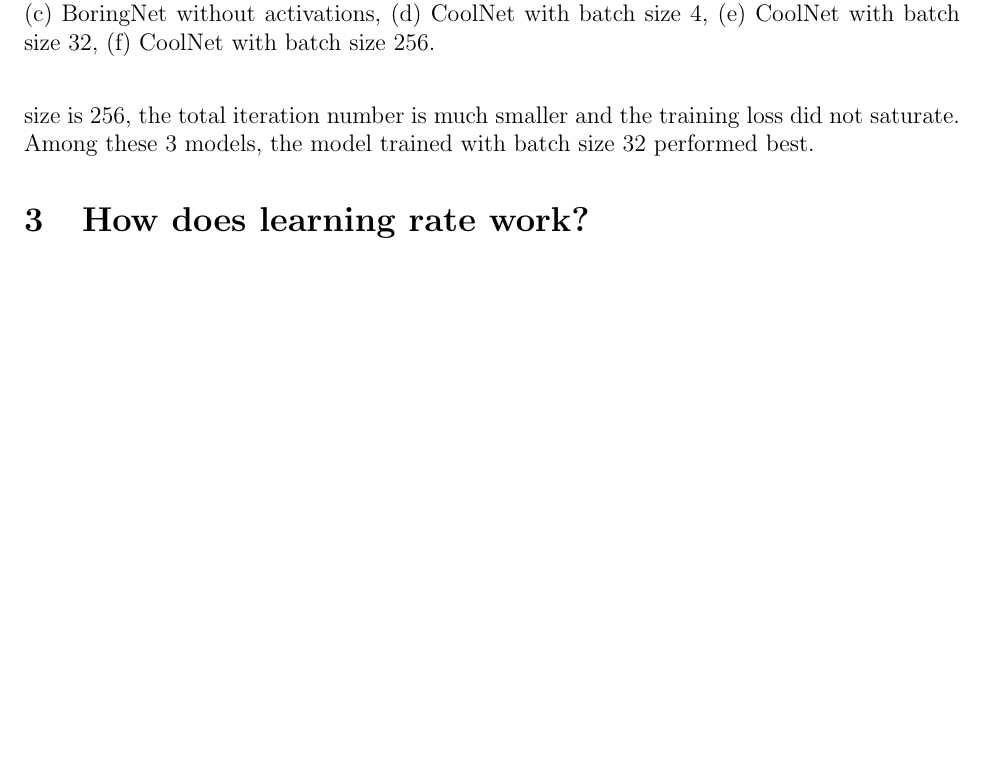
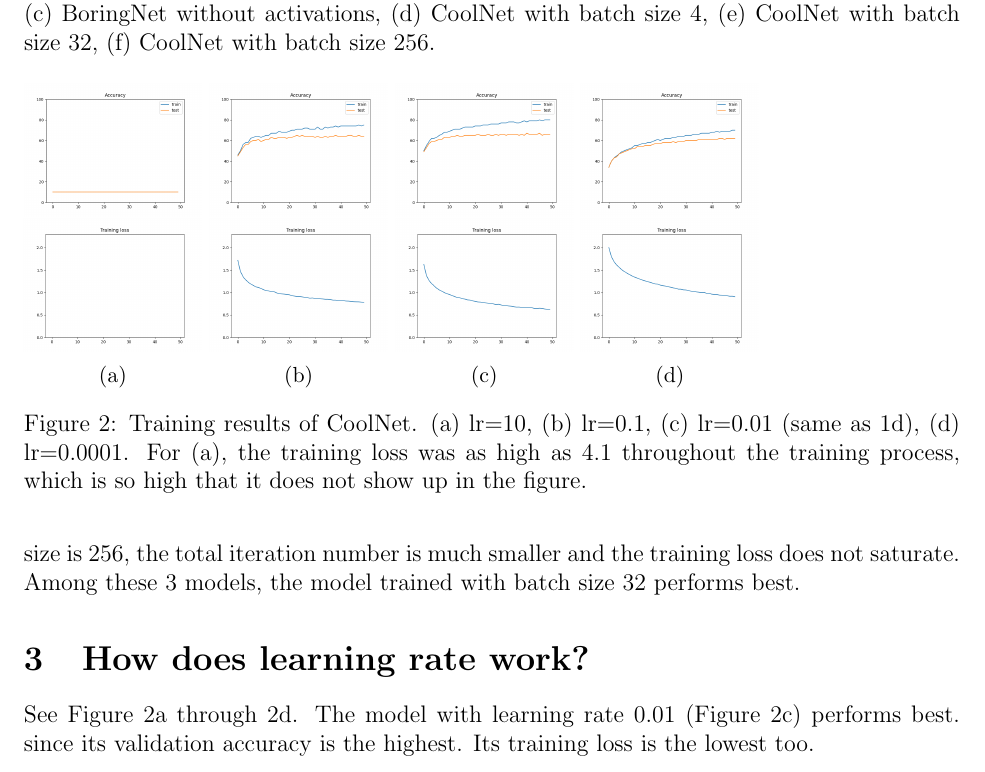
Before and after one commit to kumatheworld/CSE455, a LaTeX problem sheet (vision-hw5/report/report.tex): part of page 2 of 2 before the commit and part of page 2 of 3 after it, cut so that both start at the same text, the shorter picture padded with empty space. Compiled offline with pdfLaTeX.

Commit message:
3 half done

```diff
--- a/vision-hw5/report/report.tex
+++ b/vision-hw5/report/report.tex
@@ -33,7 +33,7 @@ See Figure~\ref{fig:2_2_1}. The model accuracy is significantly worse than the p
 Our CoolNet is based on LeNet~\cite{Lecun98gradient-basedlearning}. In addition, batch normalization~\cite{pmlr-v37-ioffe15} is performed after each convolutional layer and linear layer except the final layer in order to get the network to converge faster. As a result, the network got higher accuracy then the previous models. See Figure~\ref{fig:2_3_bs4} for the training result.
 
 \subsubsection{Question}
-We tried batch sizes of 4, 32 and 256. See Figure~\ref{fig:2_3_bs4}, Figure~\ref{fig:2_3_bs32}, and Figure~\ref{fig:2_3_bs256} respectively. The loss curves account for the difference. Batch size 4 is so small to compute gradients accurately that the loss does not decrease sufficiently. On the other hand, when the batch size is 256, the total iteration number is much smaller and the training loss did not saturate. Among these 3 models, the model trained with batch size 32 performed best.
+We tried batch sizes of 4, 32 and 256. See Figure~\ref{fig:2_3_bs4}, Figure~\ref{fig:2_3_bs32}, and Figure~\ref{fig:2_3_bs256} respectively. The loss curves account for the difference. Batch size 4 is so small to compute gradients accurately that the loss does not decrease sufficiently. On the other hand, when the batch size is 256, the total iteration number is much smaller and the training loss does not saturate. Among these 3 models, the model trained with batch size 32 performs best.
 \begin{figure}
   \begin{subfigure}{0.16\textwidth}
     \centering
@@ -97,10 +97,57 @@ We tried batch sizes of 4, 32 and 256. See Figure~\ref{fig:2_3_bs4}, Figure~\ref
     \label{fig:2_3_bs256}
   \end{subfigure}
   \caption{Training results of LazyNet, BoringNet and CoolNet: \subref{fig:2_1} LazyNet, \subref{fig:2_2} BoringNet, \subref{fig:2_2_1} BoringNet without activations, \subref{fig:2_3_bs4} CoolNet with batch size 4, \subref{fig:2_3_bs32} CoolNet with batch size 32, \subref{fig:2_3_bs256} CoolNet with batch size 256.}
-  \label{fig:images}
+  \label{fig:2}
 \end{figure}
 
 \section{How does learning rate work?}
+See Figure~\ref{fig:3_lr1e2} through \ref{fig:3_lr1e-4}. The model with learning rate 0.01 (Figure~\ref{fig:3_lr1e-2}) performs best. since its validation accuracy is the highest. Its training loss is the lowest too.
+
+\begin{figure}
+  \begin{subfigure}{0.19\textwidth}
+    \centering
+    \includegraphics[width=\linewidth]{accuracies_3_lr1e2.png}
+  \end{subfigure}
+  \begin{subfigure}{0.19\textwidth}
+    \centering
+    \includegraphics[width=\linewidth]{accuracies_3_lr1e-1.png}
+  \end{subfigure}
+  \begin{subfigure}{0.19\textwidth}
+    \centering
+    \includegraphics[width=\linewidth]{accuracies_2_3_bs4.png}
+  \end{subfigure}
+  \begin{subfigure}{0.19\textwidth}
+    \centering
+    \includegraphics[width=\linewidth]{accuracies_3_lr1e-4.png}
+  \end{subfigure}
+
+  \begin{subfigure}{0.19\textwidth}
+    \centering
+    \includegraphics[width=\linewidth]{loss_3_lr1e2.png}
+    \caption{}
+    \label{fig:3_lr1e2}
+  \end{subfigure}
+  \begin{subfigure}{0.19\textwidth}
+    \centering
+    \includegraphics[width=\linewidth]{loss_3_lr1e-1.png}
+    \caption{}
+    \label{fig:3_lr1e-1}
+  \end{subfigure}
+  \begin{subfigure}{0.19\textwidth}
+    \centering
+    \includegraphics[width=\linewidth]{loss_2_3_bs4.png}
+    \caption{}
+    \label{fig:3_lr1e-2}
+  \end{subfigure}
+  \begin{subfigure}{0.19\textwidth}
+    \centering
+    \includegraphics[width=\linewidth]{loss_3_lr1e-4.png}
+    \caption{}
+    \label{fig:3_lr1e-4}
+  \end{subfigure}
+  \caption{Training results of CoolNet. \subref{fig:3_lr1e2} lr=10, \subref{fig:3_lr1e-1} lr=0.1, \subref{fig:3_lr1e-2} lr=0.01 (same as \ref{fig:2_3_bs4}), \subref{fig:3_lr1e-4} lr=0.0001. For \subref{fig:3_lr1e2}, the training loss was as high as 4.1 throughout the training process, which is so high that it does not show up in the figure.}
+  \label{fig:3}
+\end{figure}
 
 \section{Data Augmentation}
 
```
Also changed, not shown: vision-hw5/report/figures/accuracies_3_lr1e-1.png (added), vision-hw5/report/figures/accuracies_3_lr1e-4.png (added), vision-hw5/report/figures/accuracies_3_lr1e2.png (added), vision-hw5/report/figures/loss_3_lr1e-1.png (added), vision-hw5/report/figures/loss_3_lr1e-4.png (added), vision-hw5/report/figures/loss_3_lr1e2.png (added), vision-hw5/report/report.pdf.
